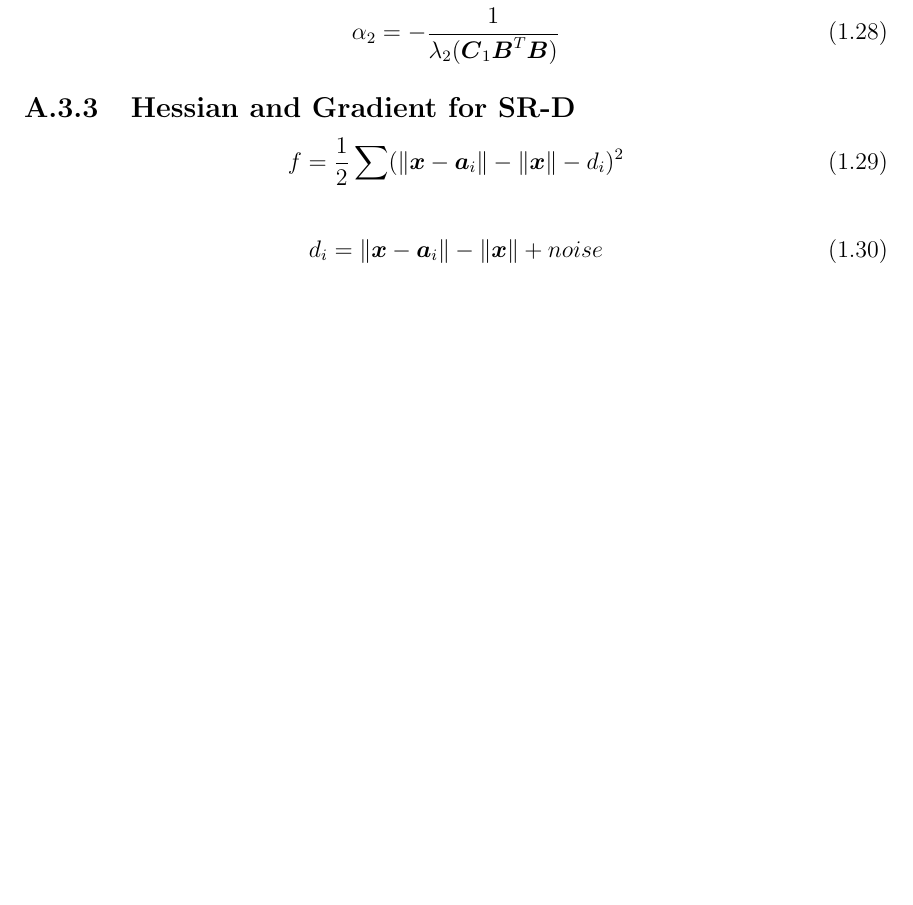
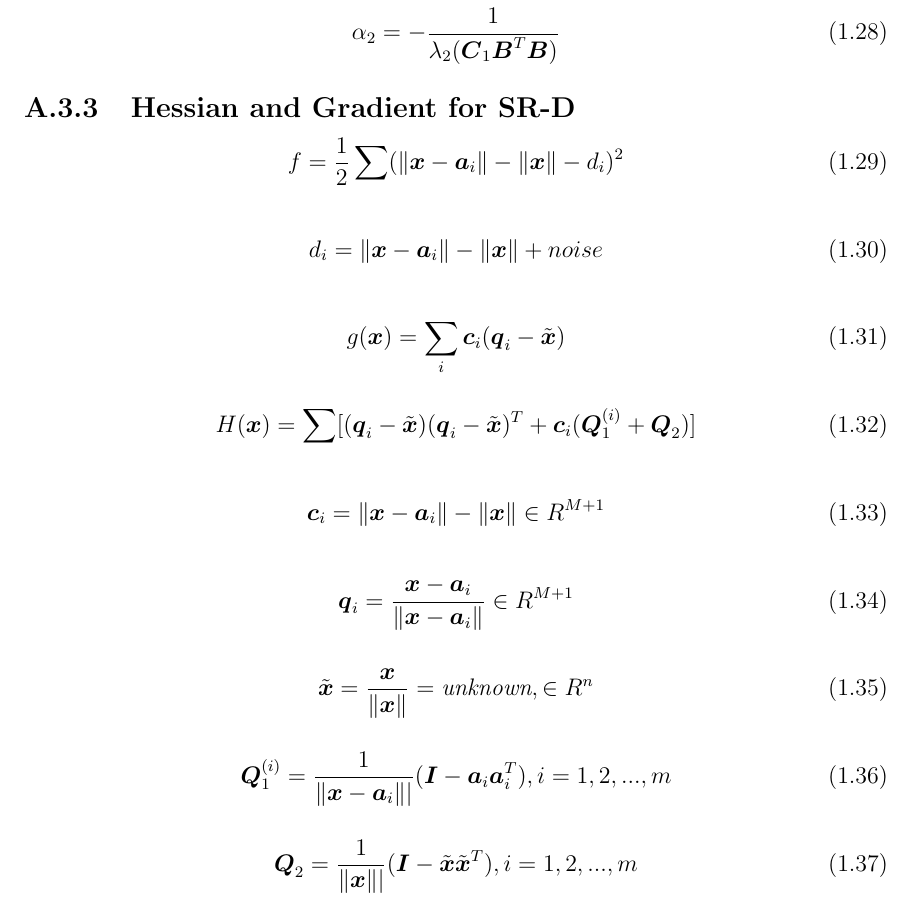
Before and after one commit to dariosul/thesis, a LaTeX thesis (MAScthesis.tex, which reads chapters/appendix/chapter_app1.tex): part of page 76 of 81, cut so that both start at the same text, the shorter picture padded with empty space. Compiled offline with pdfLaTeX.

Commit message:
Appendix 1: finished equations for Hessian and Gradient for SR-D.

```diff
--- a/chapters/appendix/chapter_app1.tex
+++ b/chapters/appendix/chapter_app1.tex
@@ -314,3 +314,32 @@ f = \frac{1}{2} \sum (\|\Bx - \Ba_i\| - \|\Bx\| - d_i)^2
 \begin{equation}
 d_i = \|\Bx - \Ba_i\| - \|\Bx\| + noise
 \end{equation}
+
+\begin{equation}
+g(\Bx) = \sum_i \Bc_i (\Bq_i - \tilde{\Bx})
+\end{equation}
+
+\begin{equation}
+H(\Bx) = \sum [(\Bq_i - \tilde{\Bx})(\Bq_i - \tilde{\Bx})^T + \Bc_i(\BQ_1^{(i)} + \BQ_2)]
+\end{equation}
+
+\begin{equation}
+\Bc_i = \|\Bx - \Ba_i\| - \|\Bx\| \in R^{M+1}
+\end{equation}
+
+\begin{equation}
+\Bq_i = \frac{\Bx - \Ba_i}{\|\Bx - \Ba_i\|} \in R^{M+1}
+\end{equation}
+
+% TODO couldn't read
+\begin{equation}
+\tilde{\Bx} = \frac{\Bx}{\|\Bx\|} = \textit{unknown}, \in R^n
+\end{equation}
+
+\begin{equation}
+\BQ_1^{(i)} = \frac{1}{\|\Bx - \Ba_i\||}(\BI - \Ba_i\Ba_i^T), i = 1, 2,...,m
+\end{equation}
+
+\begin{equation}
+\BQ_2 = \frac{1}{\|\Bx\||}(\BI - \tilde{\Bx}\tilde{\Bx}^T), i = 1, 2,...,m
+\end{equation}
```
